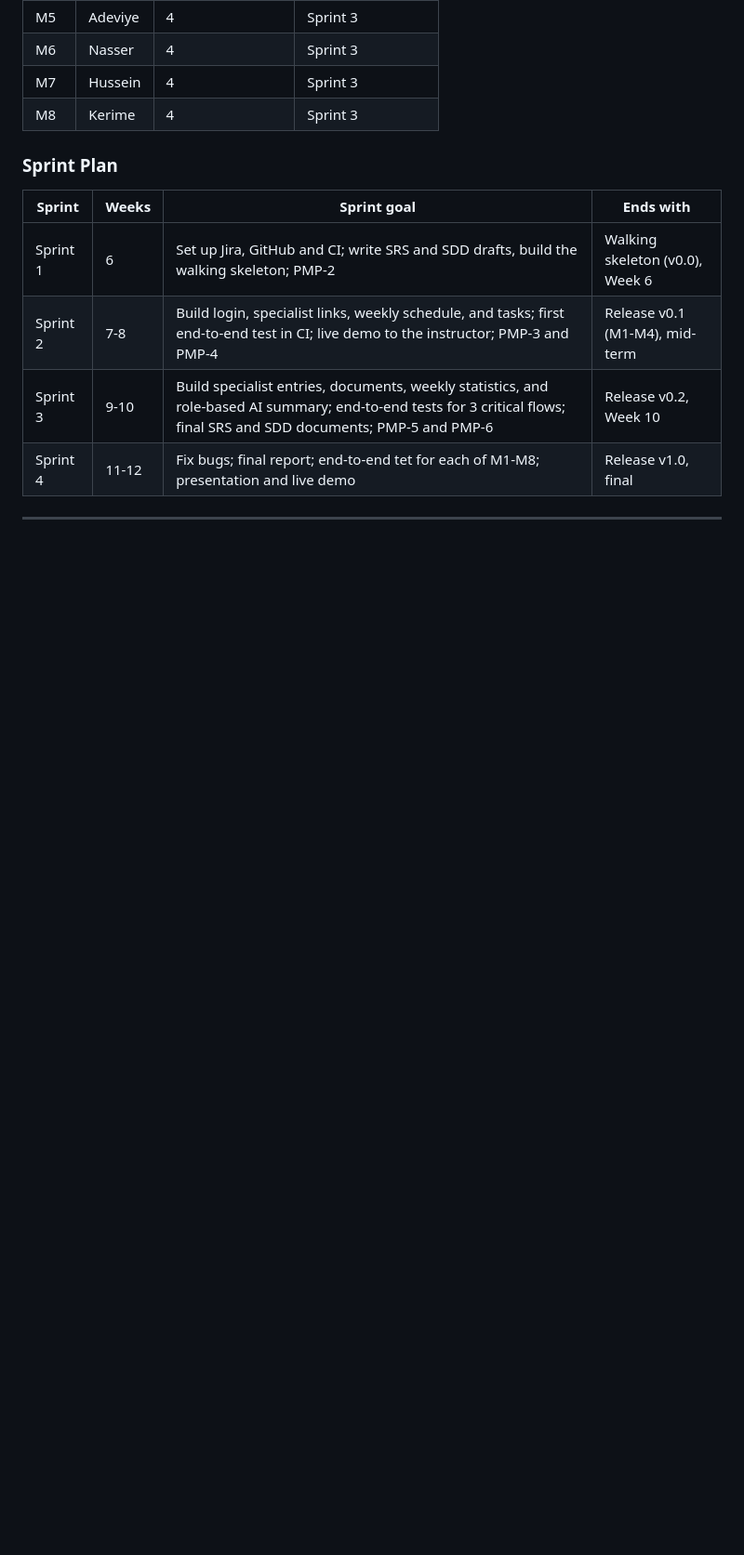
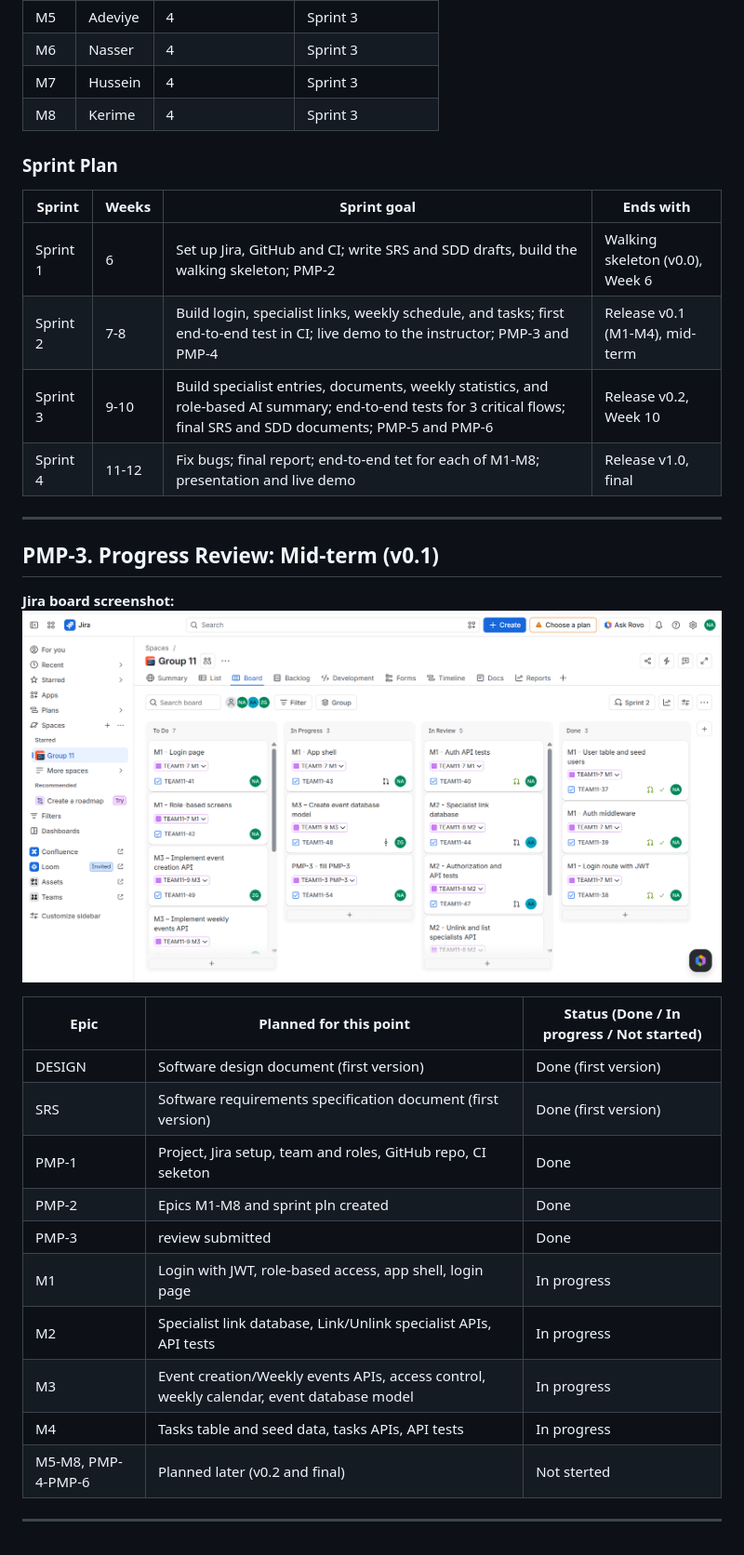
Before and after one commit to NasserN11/child-development-app-group11, a Markdown page: docs/PMP.md, the part around the change. Shown at 93% size. Rendered like a GitHub page; pictures changed too: docs/img/jira-board-2026-11-15.png (added); blank space fills up the shorter version.

Commit message:
TEAM11-54 fill PMP-3

```diff
--- a/docs/PMP.md
+++ b/docs/PMP.md
@@ -63,3 +63,24 @@
 | Sprint 4 | 11-12 | Fix bugs; final report; end-to-end tet for each of M1-M8; presentation and live demo | Release v1.0, final |
 
 ---
+
+## PMP-3. Progress Review: Mid-term (v0.1)
+
+**Jira board screenshot:**
+![Jira board, 15 November 2026](img/jira-board-2026-11-15.png)
+
+| Epic | Planned for this point | Status (Done / In progress / Not started) |
+|---|---|---|
+| DESIGN | Software design document (first version) | Done (first version) |
+| SRS | Software requirements specification document (first version) |  Done (first version) |
+| PMP-1 | Project, Jira setup, team and roles, GitHub repo, CI seketon | Done |
+| PMP-2 | Epics M1-M8 and sprint pln created | Done |
+| PMP-3 | review submitted | Done |
+| M1 | Login with JWT, role-based access, app shell, login page | In progress |
+| M2 | Specialist link database, Link/Unlink specialist APIs, API tests | In progress |
+| M3 | Event creation/Weekly events APIs, access control, weekly calendar, event database model | In progress |
+| M4 | Tasks table and seed data, tasks APIs, API tests | In progress |
+| M5-M8, PMP-4-PMP-6 | Planned later (v0.2 and final) | Not sterted |
+
+
+---
```
